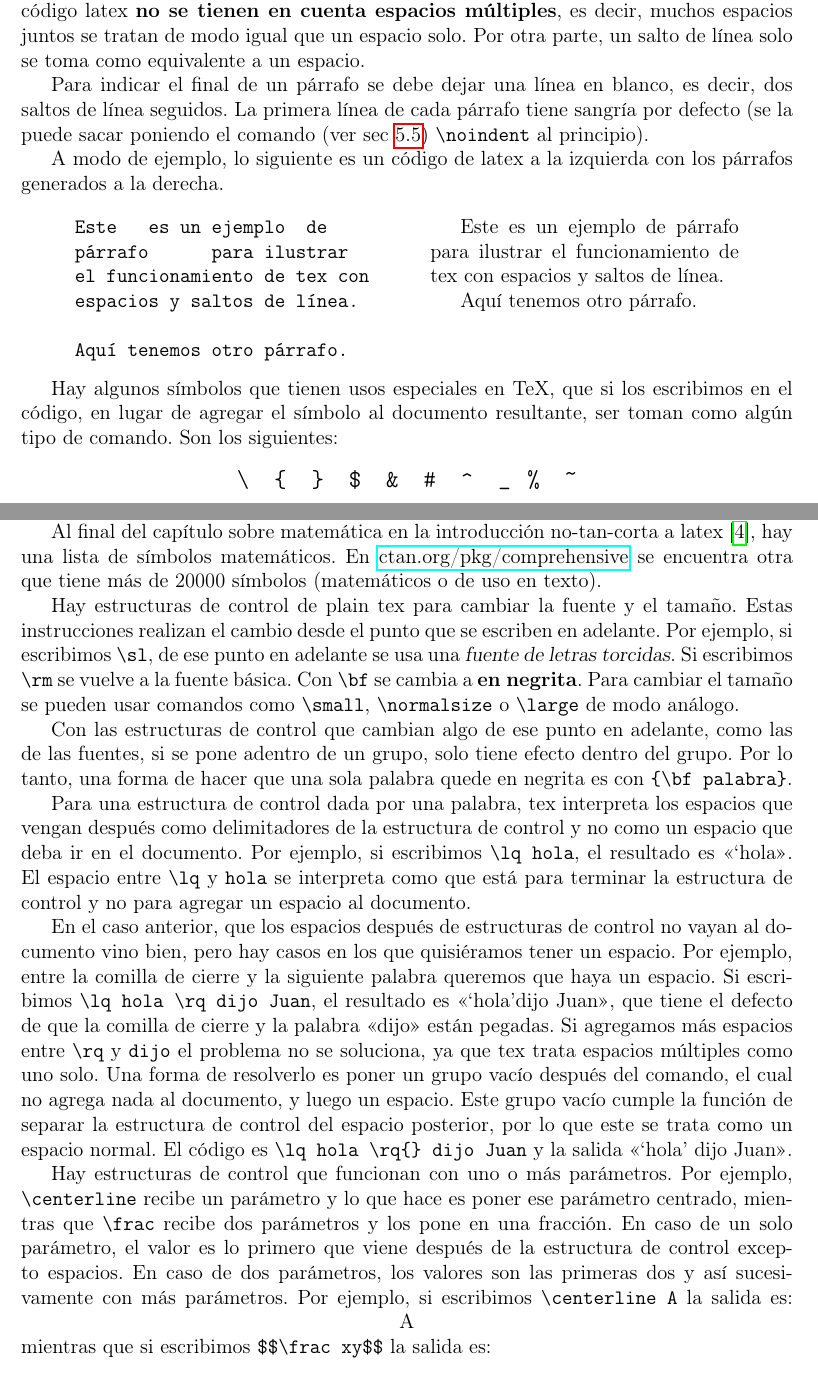
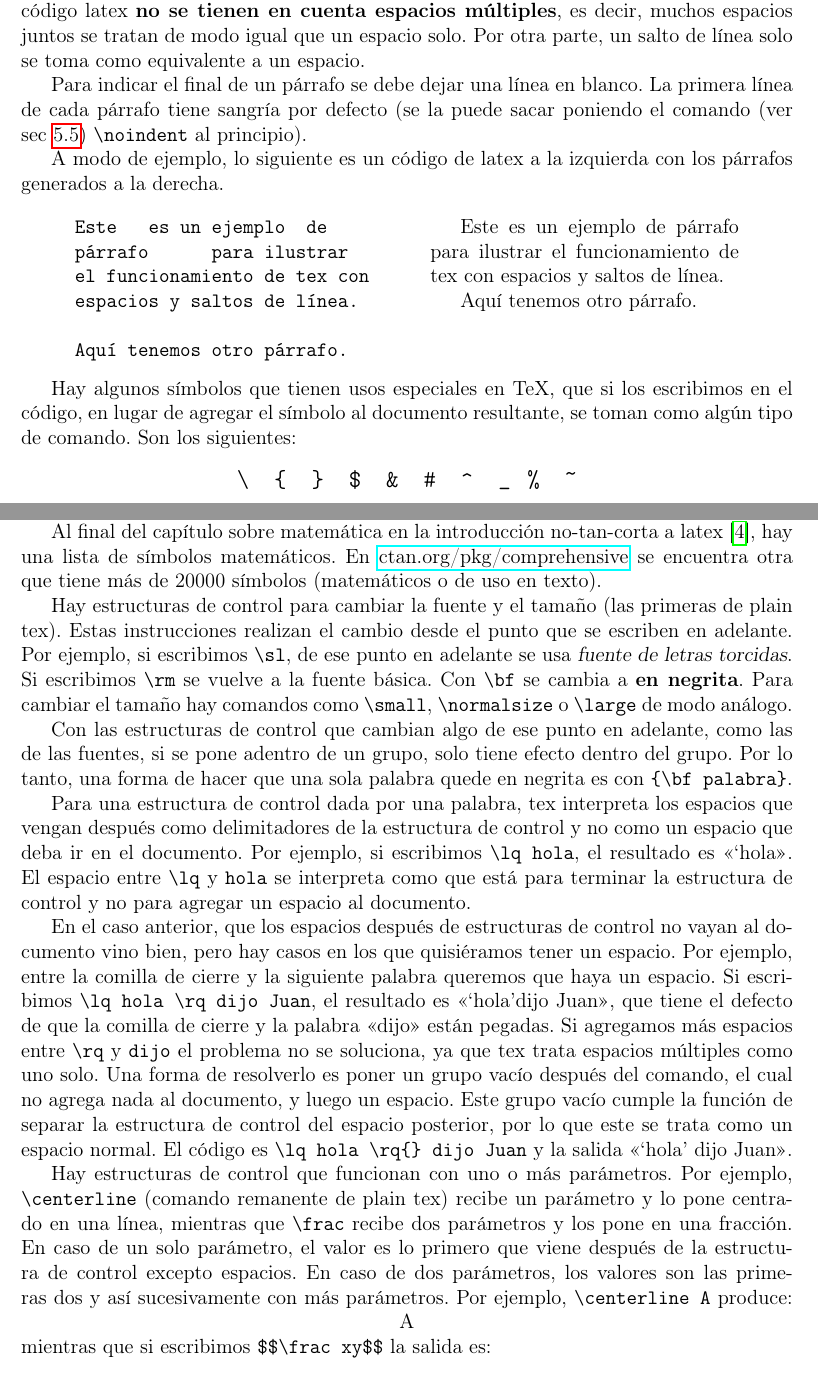
Before and after one commit to fcarballal/curso_comp, a LaTeX document (notasComp.tex): two parts of pages 100 and 103 of 128, joined at a grey line, cut so that both start at the same text. Compiled offline with pdfLaTeX.

Commit message:
centerline

```diff
--- a/notasComp.tex
+++ b/notasComp.tex
@@ -3180,7 +3180,7 @@ Para hacer un párrafo, uno escribe el texto con las palabras, signos de puntuac
 
 Como el que se encarga de determinar el espacio entre las palabras es TeX, en el código latex {\bf no se tienen en cuenta espacios múltiples}, es decir, muchos espacios juntos se tratan de modo igual que un espacio solo. Por otra parte, un salto de línea solo se toma como equivalente a un espacio.
 
-Para indicar el final de un párrafo se debe dejar una línea en blanco, es decir, dos saltos de línea seguidos. La primera línea de cada párrafo tiene sangría por defecto (se la puede sacar poniendo el comando (ver sec \ref{sec-gruposEstrContr}) \verb|\noindent| al principio).
+Para indicar el final de un párrafo se debe dejar una línea en blanco. La primera línea de cada párrafo tiene sangría por defecto (se la puede sacar poniendo el comando (ver sec \ref{sec-gruposEstrContr}) \verb|\noindent| al principio).
 
 A modo de ejemplo, lo siguiente es un código de latex a la izquierda con los párrafos generados a la derecha.
 $$
@@ -3210,7 +3210,7 @@ $$
 }
 $$
 
-Hay algunos símbolos que tienen usos especiales en TeX, que si los escribimos en el código, en lugar de agregar el símbolo al documento resultante, ser toman como algún tipo de comando. Son los siguientes:
+Hay algunos símbolos que tienen usos especiales en TeX, que si los escribimos en el código, en lugar de agregar el símbolo al documento resultante, se toman como algún tipo de comando. Son los siguientes:
 $$
 \hbox{\large\tt \tbs\quad\{\quad\}\quad\$\quad\&\quad\#\quad\char94 \quad \_ \quad\%\quad \char126}
 $$
@@ -3276,7 +3276,7 @@ Ejemplos de estructuras de control para producir símbolos que ya vimos son {\tt
 
 Al final del capítulo sobre matemática en la introducción no-tan-corta a latex \cite{manual2014}, hay una lista de símbolos matemáticos. En \href{https://ctan.org/pkg/comprehensive}{ctan.org/pkg/comprehensive} se encuentra otra que tiene más de $20000$ símbolos (matemáticos o de uso en texto).
 
-Hay estructuras de control de plain tex para cambiar la fuente y el tamaño. Estas instrucciones realizan el cambio desde el punto que se escriben en adelante. Por ejemplo, si escribimos {\tt\tbs sl}, de ese punto en adelante se usa una {\sl fuente de letras torcidas}. Si escribimos {\tt\tbs rm} se vuelve a la fuente básica. Con {\tt\tbs bf} se cambia a {\bf en negrita}. Para cambiar el tamaño se pueden usar comandos como {\tt\tbs small}, {\tt\tbs normalsize} o {\tt\tbs large} de modo análogo.
+Hay estructuras de control para cambiar la fuente  y el tamaño (las primeras de plain tex). Estas instrucciones realizan el cambio desde el punto que se escriben en adelante. Por ejemplo, si escribimos {\tt\tbs sl}, de ese punto en adelante se usa {\sl fuente de letras torcidas}. Si escribimos {\tt\tbs rm} se vuelve a la fuente básica. Con {\tt\tbs bf} se cambia a {\bf en negrita}. Para cambiar el tamaño hay comandos como {\tt\tbs small}, {\tt\tbs normalsize} o {\tt\tbs large}~de~modo~análogo.
 
 Con las estructuras de control que cambian algo de ese punto en adelante, como las de las fuentes, si se pone adentro de un grupo, solo tiene efecto dentro del grupo. Por lo tanto, una forma de hacer que una sola palabra quede en negrita es con {\tt\{\tbs bf palabra\}}.
 
@@ -3284,7 +3284,7 @@ Para una estructura de control dada por una palabra, tex interpreta los espacios
 
 En el caso anterior, que los espacios después de estructuras de control no vayan al documento vino bien, pero hay casos en los que quisiéramos tener un espacio. Por ejemplo, entre la comilla de cierre y la siguiente palabra queremos que haya un espacio. Si escribimos {\tt \tbs lq hola \tbs rq dijo Juan}, el resultado es <<\lq hola\rq dijo Juan>>, que tiene el defecto de que la comilla de cierre y la palabra <<dijo>> están pegadas. Si agregamos más espacios entre {\tt\tbs rq} y {\tt dijo} el problema no se soluciona, ya que tex trata espacios múltiples como uno solo. Una forma de resolverlo es poner un grupo vacío después del comando, el cual no agrega nada al documento, y luego un espacio. Este grupo vacío cumple la función de separar la estructura de control del espacio posterior, por lo que este se trata como un espacio normal. El código es {\tt \tbs lq hola \tbs rq\{\} dijo Juan} y la salida <<\lq hola\rq{} dijo Juan>>.
 
-Hay estructuras de control que funcionan con uno o más parámetros. Por ejemplo, {\tt\tbs centerline} recibe un parámetro y lo que hace es poner ese parámetro centrado, mientras que {\tt\tbs frac} recibe dos parámetros y los pone en una fracción. En caso de un solo parámetro, el valor es lo primero que viene después de la estructura de control excepto espacios. En caso de dos parámetros, los valores son las primeras dos y así sucesivamente con más parámetros. Por ejemplo, si escribimos {\tt\tbs centerline A} la salida es:
+Hay estructuras de control que funcionan con uno o más parámetros. Por ejemplo, {\tt\tbs centerline} (comando remanente de plain tex) recibe un parámetro y lo pone centrado en una línea, mientras que {\tt\tbs frac} recibe dos parámetros y los pone en una fracción. En caso de un solo parámetro, el valor es lo primero que viene después de la estructura de control excepto espacios. En caso de dos parámetros, los valores son las primeras dos y así sucesivamente con más parámetros. Por ejemplo, {\tt\tbs centerline A} produce:
 \centerline A
 mientras que si escribimos {\tt\$\$\tbs frac xy\$\$} la salida es:
 $$\frac xy$$
```
Also changed, not shown: notasComp.pdf.
